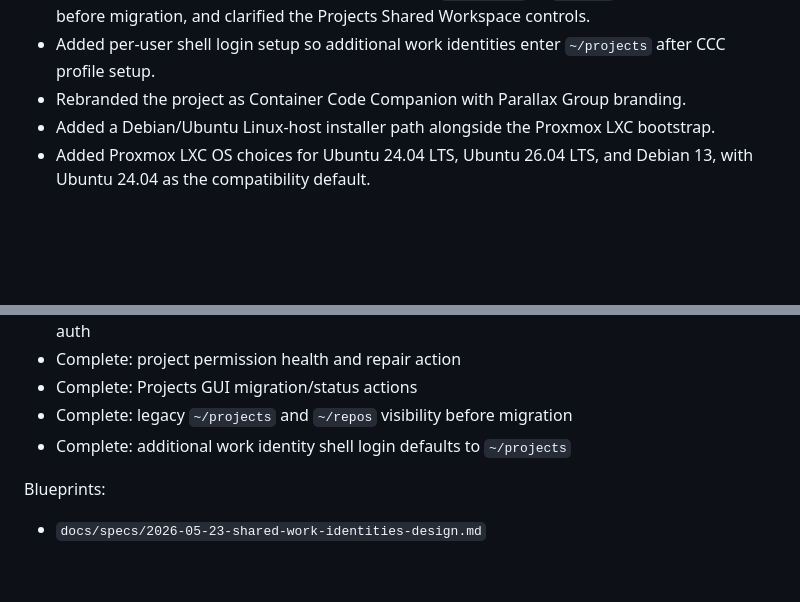
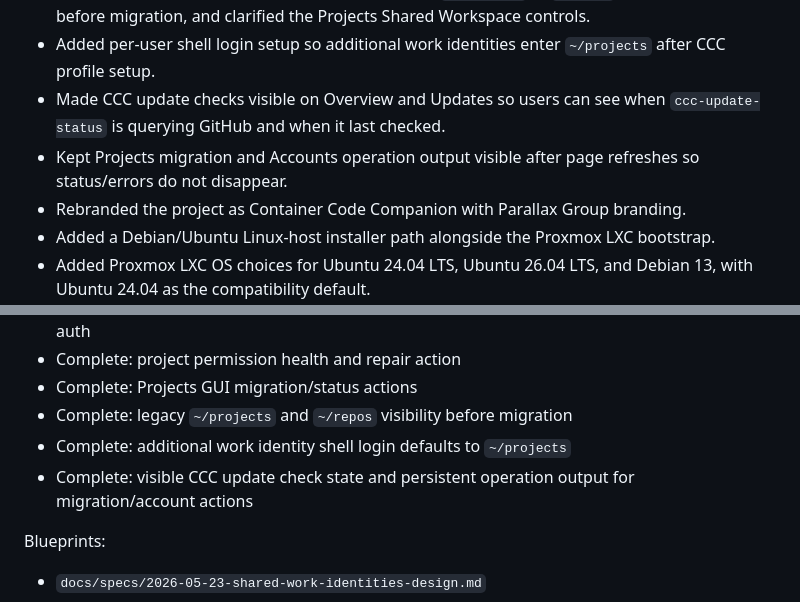
Before and after one commit to oculus-pllx/CCC, a Markdown page: PROJECT_STATUS.md, 2 parts joined by grey strips. GitHub-like rendering; blank space fills up the shorter version.

```diff
--- a/PROJECT_STATUS.md
+++ b/PROJECT_STATUS.md
@@ -17,6 +17,8 @@ Recent work completed:
 - Added Projects GUI actions for shared workspace migration status and apply.
 - Added legacy project-root compatibility so existing `~/projects` or `~/repos` work remains visible before migration, and clarified the Projects Shared Workspace controls.
 - Added per-user shell login setup so additional work identities enter `~/projects` after CCC profile setup.
+- Made CCC update checks visible on Overview and Updates so users can see when `ccc-update-status` is querying GitHub and when it last checked.
+- Kept Projects migration and Accounts operation output visible after page refreshes so status/errors do not disappear.
 - Rebranded the project as Container Code Companion with Parallax Group branding.
 - Added a Debian/Ubuntu Linux-host installer path alongside the Proxmox LXC bootstrap.
 - Added Proxmox LXC OS choices for Ubuntu 24.04 LTS, Ubuntu 26.04 LTS, and Debian 13, with Ubuntu 24.04 as the compatibility default.
@@ -62,6 +64,7 @@ Shared work identities is complete:
 - Complete: Projects GUI migration/status actions
 - Complete: legacy `~/projects` and `~/repos` visibility before migration
 - Complete: additional work identity shell login defaults to `~/projects`
+- Complete: visible CCC update check state and persistent operation output for migration/account actions
 
 Blueprints:
 - `docs/specs/2026-05-23-shared-work-identities-design.md`
```
Also changed, not shown: other parts of PROJECT_STATUS.md (+1 -1 lines), README.md (+5 -1 lines).
